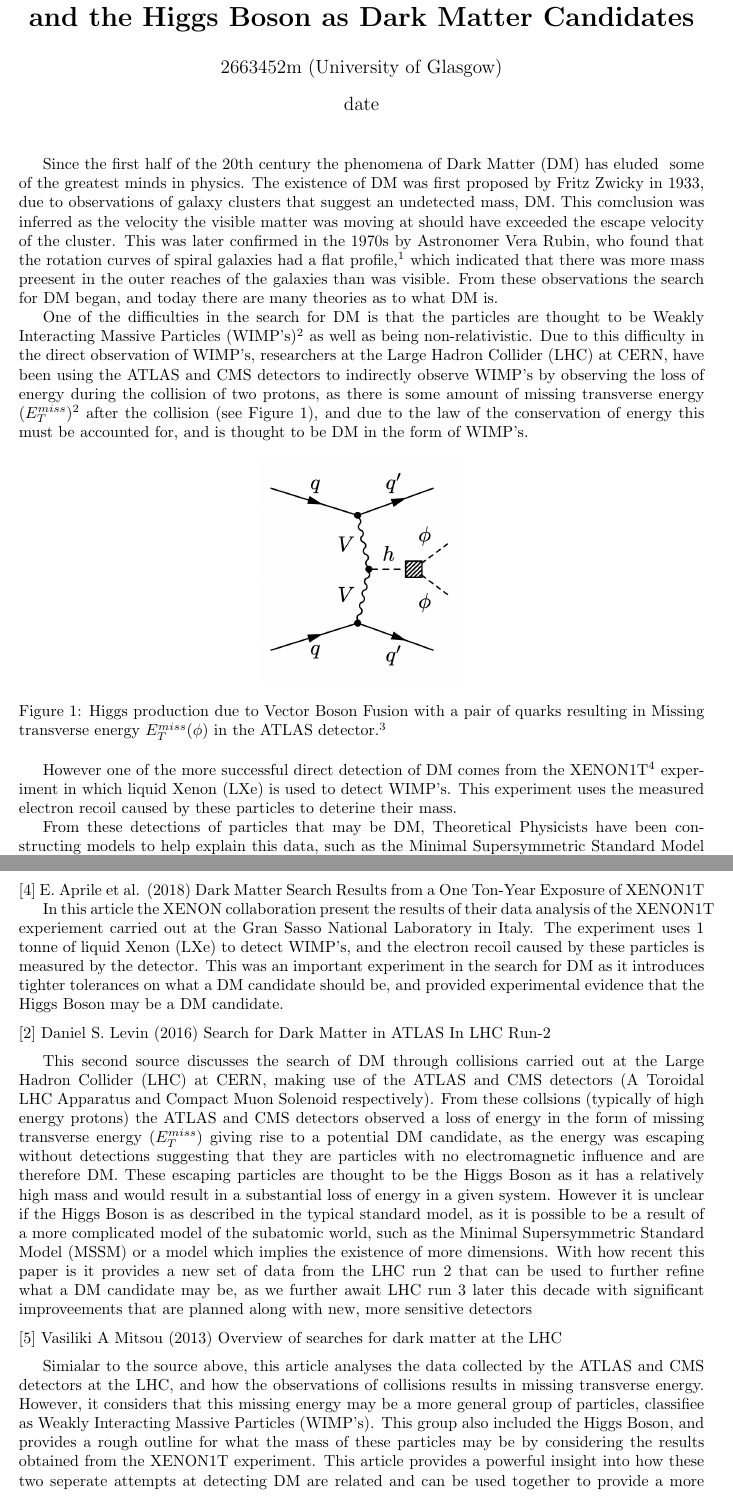
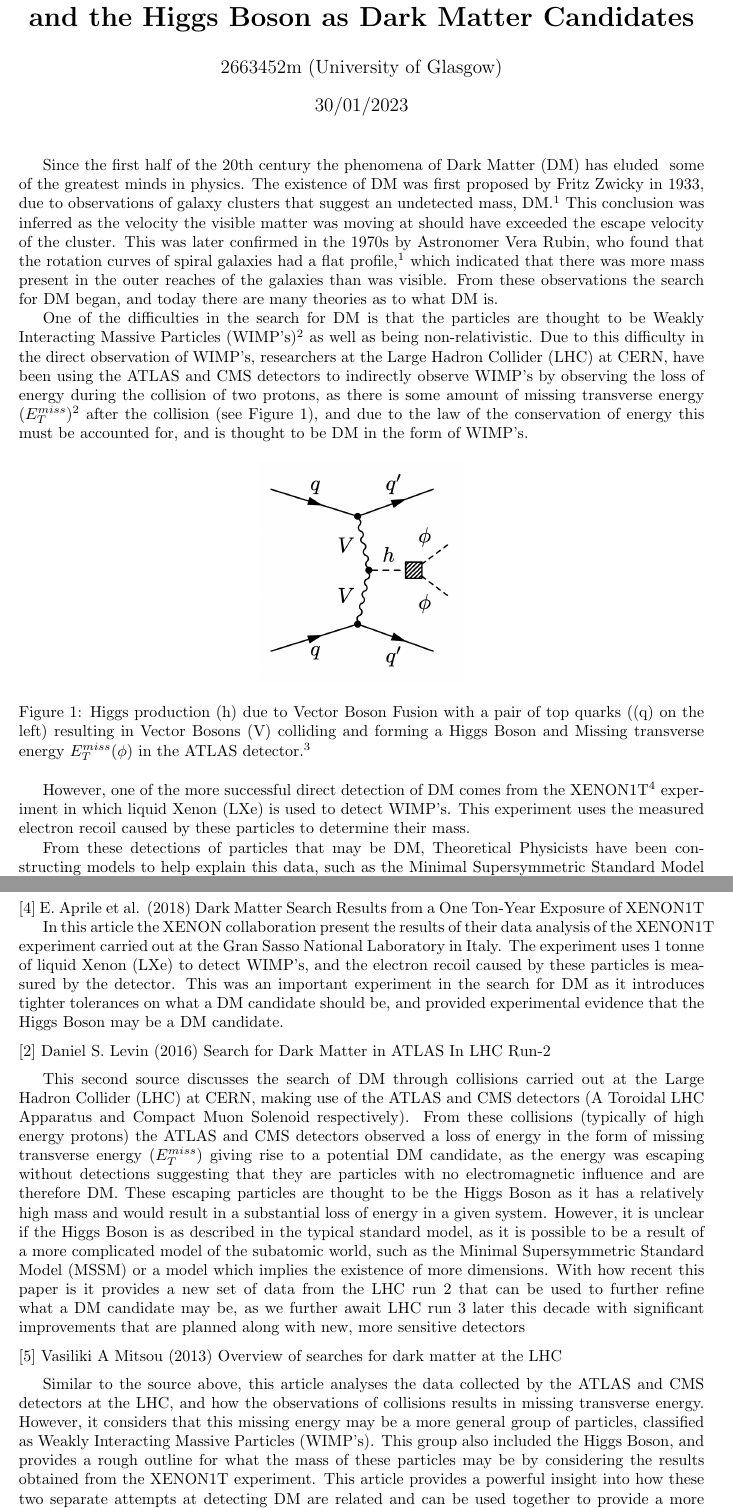
Before and after one commit to lewismcnish/Physics, a LaTeX document (Literature_report/2663452m.tex): two parts of pages 1 and 2 of 3 before the commit and two parts of pages 1 and 3 of 4 after it, joined at a grey line, cut so that both start at the same text. Compiled offline with pdfLaTeX.

Commit message:
figure caption

```diff
--- a/Literature_report/2663452m.tex
+++ b/Literature_report/2663452m.tex
@@ -23,7 +23,7 @@
 \textbf{Weakly Interacting Massive Particles (WIMPs)
 and the Higgs Boson as Dark Matter Candidates }}
 \author{2663452m (University of Glasgow)}
-\date{date}
+\date{30/01/2023}
 
 
 \begin{document}
@@ -32,11 +32,11 @@ and the Higgs Boson as Dark Matter Candidates }}
 Since the first half of the 20th century the phenomena of Dark Matter (DM) has eluded \
 some of the greatest minds in physics. The existence of DM was first
 proposed by Fritz Zwicky in 1933, due to observations of galaxy clusters that suggest
-an undetected mass, DM. This comclusion was inferred as the velocity the visible matter was
+an undetected mass, DM.$^1$ This conclusion was inferred as the velocity the visible matter was
 moving at should have exceeded the escape velocity of the cluster.
 This was later confirmed in the 1970s by Astronomer Vera Rubin, who found that
 the rotation curves of spiral galaxies had a flat profile,$^1$ which indicated
-that there was more mass preesent in the outer reaches of the galaxies than
+that there was more mass present in the outer reaches of the galaxies than
 was visible. From these observations the search for DM began, and today
 there are many theories as to what DM is.
 \par
@@ -56,15 +56,15 @@ this must be accounted for, and is thought to be DM in the form of WIMP's.
 \begin{figure}[h]
 \centering
 \includegraphics[width=0.3\textwidth]{images/Feynman Diagrams of missing Tranverse energy.png}
-\caption{Higgs production due to Vector Boson Fusion with a pair of quarks resulting in Missing transverse energy $E^{miss}_{T} (\phi)$ in the ATLAS detector.$^3$}
+\caption{Higgs production (h) due to Vector Boson Fusion with a pair of top quarks ((q) on the left) resulting in Vector Bosons (V) colliding and forming a Higgs Boson and Missing transverse energy $E^{miss}_{T} (\phi)$ in the ATLAS detector.$^3$}
 \label{fig:missing_energy}
 \end{figure}
 
 \par
-However one of the more successful direct detection of DM comes from the
+However, one of the more successful direct detection of DM comes from the
 XENON1T$^4$ experiment in which liquid Xenon (LXe) is used to detect WIMP's.
 This experiment uses the measured electron recoil caused by these particles
-to deterine their mass.
+to determine their mass.
 \par
 From these detections of particles that may be DM, Theoretical Physicists have
 been constructing models to help explain this data, such as the Minimal Supersymmetric
@@ -83,7 +83,7 @@ to be electrically neutral with a spin state of 0.$^3$
  [4] E. Aprile et al. (2018) Dark Matter Search Results from a One Ton-Year Exposure of XENON1T
 \par
 In this article the XENON collaboration present the results of their data analysis
-of the XENON1T experiement carried out at the Gran Sasso National Laboratory in Italy.
+of the XENON1T experiment carried out at the Gran Sasso National Laboratory in Italy.
 The experiment uses  1 tonne of liquid Xenon (LXe) to detect WIMP's, and the
 electron recoil caused by these particles is measured by the detector. This was an
 important experiment in the search for DM as it introduces tighter tolerances on what
@@ -96,30 +96,30 @@ may be a DM candidate.\parskip 0.2cm
 This second source discusses the search of DM through collisions carried out at the Large
 Hadron Collider (LHC) at CERN, making use of the ATLAS and CMS detectors
 (A Toroidal LHC Apparatus and Compact Muon Solenoid respectively).
-From these collsions (typically of high energy protons) the ATLAS and CMS detectors
+From these collisions (typically of high energy protons) the ATLAS and CMS detectors
 observed a loss of energy in the form of missing transverse energy ($E^{miss}_{T} $)
 giving rise to a potential DM candidate, as the energy was escaping without
 detections suggesting that they are particles with no electromagnetic influence
 and are therefore DM. These escaping particles are thought to be the Higgs Boson
 as it has a relatively high mass and would result in a substantial loss of energy
-in a given system. However it is unclear if the Higgs Boson is as
+in a given system. However, it is unclear if the Higgs Boson is as
 described in the typical standard model, as it is possible to be a result of a more
 complicated model of the subatomic world, such as the Minimal Supersymmetric Standard Model (MSSM)
 or a model which implies the existence of more dimensions. With how recent this paper
 is it provides a new set of data from the LHC run 2 that can be used to further refine
 what a DM candidate may be, as we further await LHC run 3 later this decade with
-significant improveements that are planned along with new, more sensitive detectors\parskip 0.2cm
+significant improvements that are planned along with new, more sensitive detectors\parskip 0.2cm
 
 \noindent
  [5] Vasiliki A Mitsou (2013) Overview of searches for dark matter at the LHC
 \par
-Simialar to the source above, this article analyses the data collected by the
+Similar to the source above, this article analyses the data collected by the
 ATLAS and CMS detectors at the LHC, and how the observations of collisions results in
 missing transverse energy. However, it considers that this missing energy may be
-a more general group of particles, classifiee as Weakly Interacting Massive Particles (WIMP's).
+a more general group of particles, classified as Weakly Interacting Massive Particles (WIMP's).
 This group also included the Higgs Boson, and provides a rough outline for what
 the mass of these particles may be by considering the results obtained
 from the XENON1T experiment. This article provides a powerful insight into how these
-two seperate attempts at detecting DM are related and can be used together
+two separate attempts at detecting DM are related and can be used together
 to provide a more accurate picture of what DM may be.
 
```
Also changed, not shown: Literature_report/2663452m.pdf, Literature_report/2663452m.tex (2 more changed lines), 4 other files.
